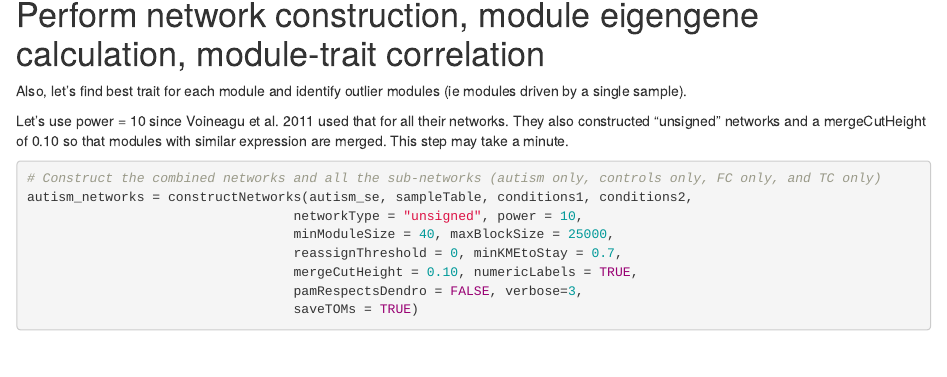
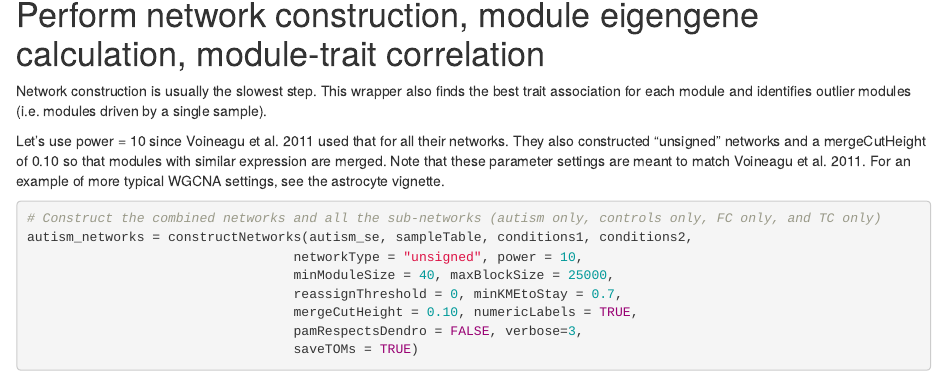
Before and after one commit to fogellab/multiWGCNA, an R Markdown document (vignettes/autism_full_workflow.Rmd): the page in a window 1100 px wide, from 1940 px down. Rendered offline with R 4.5, knitr and Pandoc, with nearby package versions; drawn as R Markdown's standard HTML page in place of the format the file asks for; some code elsewhere in the file could not run offline.

Commit message:
Added description to autism vignette

````diff
--- a/vignettes/autism_full_workflow.Rmd
+++ b/vignettes/autism_full_workflow.Rmd
@@ -87,9 +87,9 @@ conditions2 = unique(sampleTable[,3])
 
 # Perform network construction, module eigengene calculation, module-trait correlation
 
-Also, let's find best trait for each module and identify outlier modules (ie modules driven by a single sample).
+Network construction is usually the slowest step. This wrapper also finds the best trait association for each module and identifies outlier modules (i.e. modules driven by a single sample).
 
-Let's use power = 10 since Voineagu et al. 2011 used that for all their networks. They also constructed "unsigned" networks and a mergeCutHeight of 0.10 so that modules with similar expression are merged. This step may take a minute.
+Let's use power = 10 since Voineagu et al. 2011 used that for all their networks. They also constructed "unsigned" networks and a mergeCutHeight of 0.10 so that modules with similar expression are merged. Note that these parameter settings are meant to match Voineagu et al. 2011. For an example of more typical WGCNA settings, see the astrocyte vignette.
 
 ```{r}
 # Construct the combined networks and all the sub-networks (autism only, controls only, FC only, and TC only)
````
Also changed, not shown: 1 other file.
